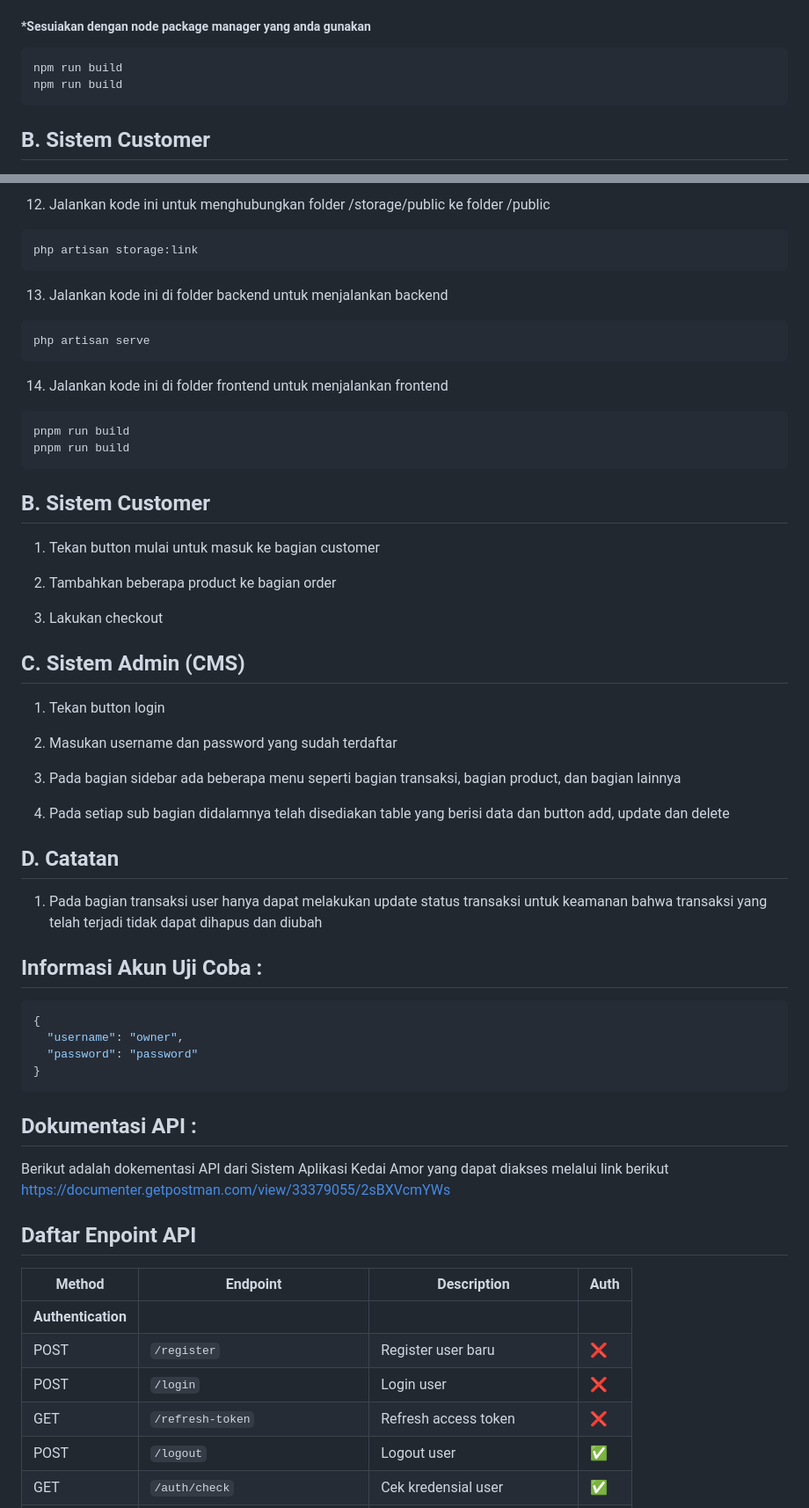
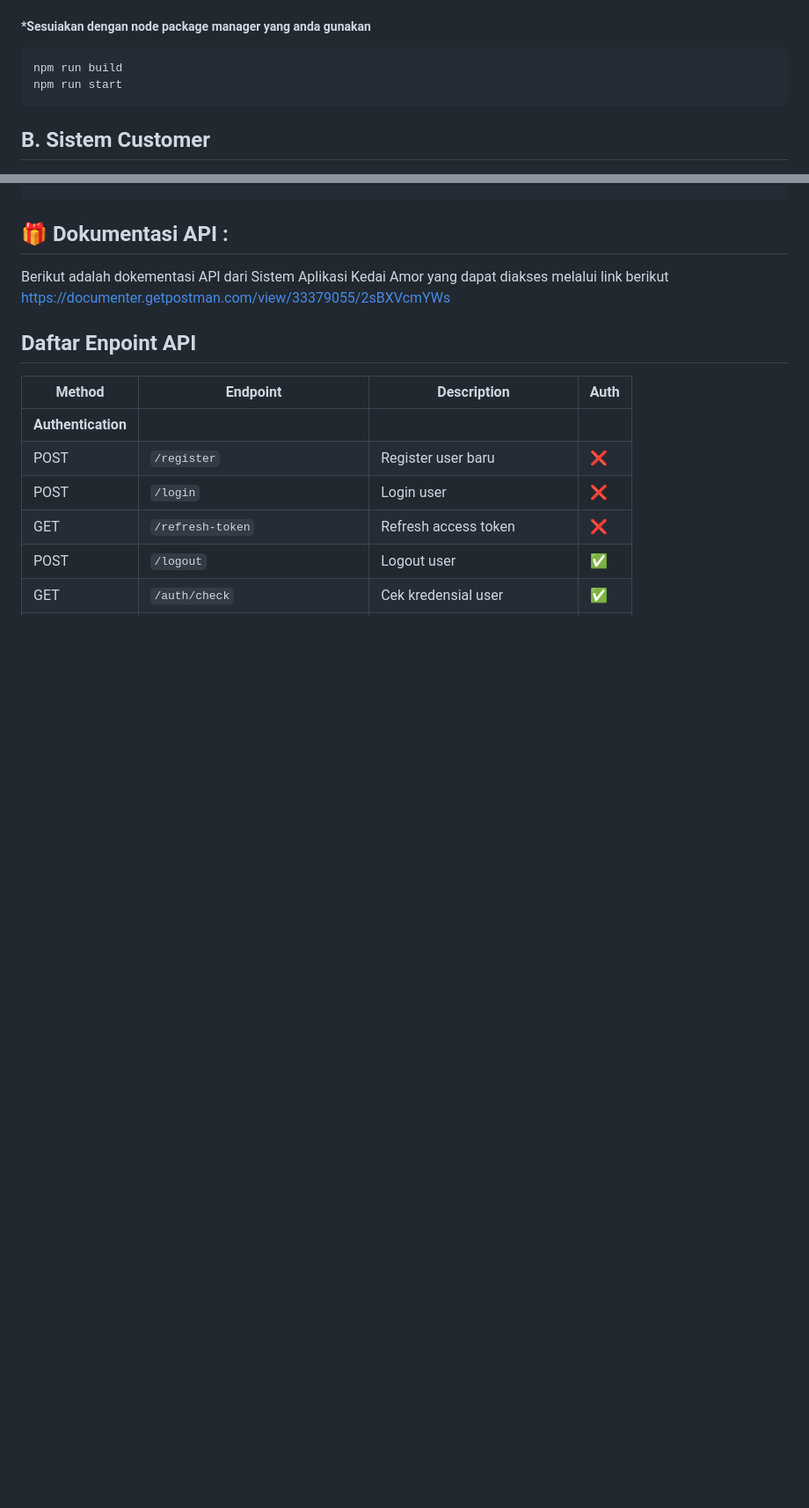
Before and after one commit to haryodarma/Sistem_Kasir_Kedai_Amor, a Markdown page: readme.md, 2 parts joined by grey strips. Shown at 88% size. GitHub-like rendering; blank space fills up the shorter version.

````diff
--- a/readme.md
+++ b/readme.md
@@ -98,7 +98,7 @@ php artisan serve
 
 ```bash
 npm run build
-npm run build
+npm run start
 ```
 
 ## B. Sistem Customer
@@ -210,54 +135,4 @@ php artisan key:generate
-12. Jalankan kode ini untuk menghubungkan folder /storage/public ke folder /public
-
-```bash
-php artisan storage:link
-```
-
-13. Jalankan kode ini di folder backend untuk menjalankan backend
-
-```bash
-php artisan serve
-```
-
-14. Jalankan kode ini di folder frontend untuk menjalankan frontend
-
-```bash
-pnpm run build
-pnpm run build
-```
-
-## B. Sistem Customer
-
-1.  Tekan button mulai untuk masuk ke bagian customer
-
-2.  Tambahkan beberapa product ke bagian order
-
-3.  Lakukan checkout
-
-## C. Sistem Admin (CMS)
-
-1.  Tekan button login
-
-2.  Masukan username dan password yang sudah terdaftar
-
-3.  Pada bagian sidebar ada beberapa menu seperti bagian transaksi, bagian product, dan bagian lainnya
-
-4.  Pada setiap sub bagian didalamnya telah disediakan table yang berisi data dan button add, update dan delete
-
-## D. Catatan
-
-1.  Pada bagian transaksi user hanya dapat melakukan update status transaksi untuk keamanan bahwa transaksi yang telah terjadi tidak dapat dihapus dan diubah
-
-## Informasi Akun Uji Coba :
-
-```json
-{
-  "username": "owner",
-  "password": "password"
-}
-```
-
-## Dokumentasi API :
+##  🎁 Dokumentasi API :
 
 Berikut adalah dokementasi API dari Sistem Aplikasi Kedai Amor yang dapat diakses melalui link berikut https://documenter.getpostman.com/view/33379055/2sBXVcmYWs
 
````
Also changed, not shown: other parts of readme.md (+3 -78 lines).
